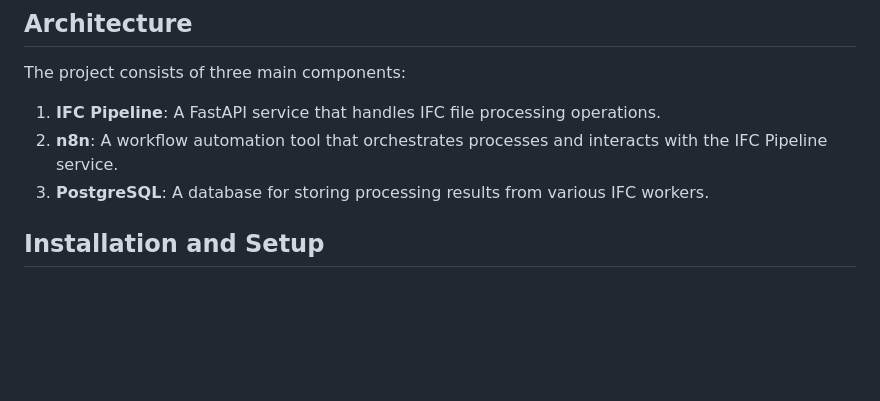
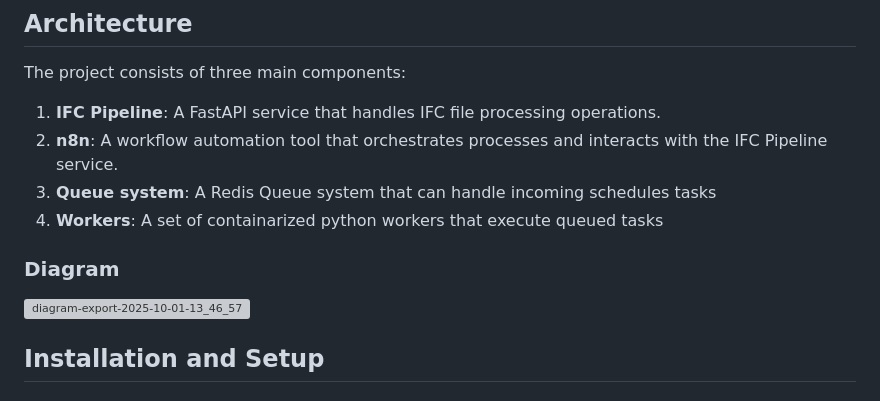
Before and after one commit to jonatanjacobsson/ifcpipeline, a Markdown page: README.md, the part around the change printed below. Rendered like a GitHub page; blank space fills up the shorter version; grey boxes are pictures that could not be loaded.

```diff
--- a/README.md
+++ b/README.md
@@ -57,7 +59,11 @@ The project consists of three main components:
 
 1. **IFC Pipeline**: A FastAPI service that handles IFC file processing operations.
 2. **n8n**: A workflow automation tool that orchestrates processes and interacts with the IFC Pipeline service.
-3. **PostgreSQL**: A database for storing processing results from various IFC workers.
+3. **Queue system**: A Redis Queue system that can handle incoming schedules tasks
+4. **Workers**: A set of containarized python workers that execute queued tasks
+
+### Diagram
+<img width="1698" height="1712" alt="diagram-export-2025-10-01-13_46_57" src="https://github.com/user-attachments/assets/840f3e4e-4562-44ef-9172-71b24e9d2b38" />
 
 ## Installation and Setup
 
```
Also changed, not shown: other parts of README.md (+2 -0 lines).
